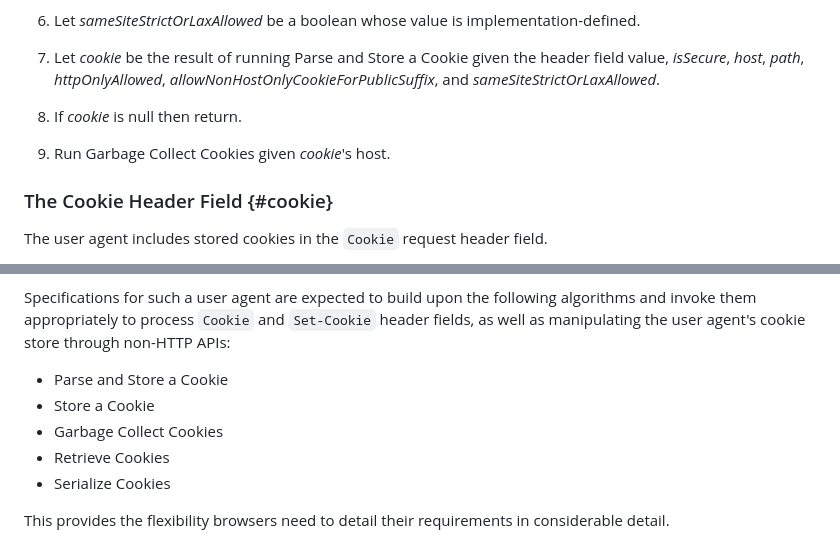
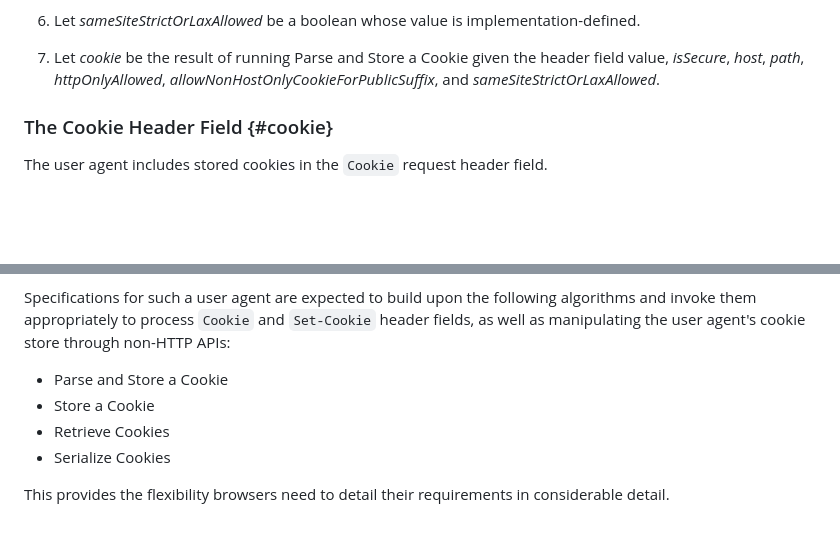
Before and after one commit to johannhof/draft-annevk-johannhof-httpbis-cookies, a Markdown page: draft-annevk-johannhof-httpbis-cookies.md, 2 parts joined by grey strips. Drawn GitHub-style; blank space fills up the shorter version.

```diff
--- a/draft-annevk-johannhof-httpbis-cookies.md
+++ b/draft-annevk-johannhof-httpbis-cookies.md
@@ -1413,10 +1360,6 @@ SHOULD be processed as follows:
 1. Let _cookie_ be the result of running Parse and Store a Cookie given the header field value,
    _isSecure_, _host_, _path_, _httpOnlyAllowed_, _allowNonHostOnlyCookieForPublicSuffix_, and
    _sameSiteStrictOrLaxAllowed_.
-
-1. If _cookie_ is null then return.
-
-1. Run Garbage Collect Cookies given _cookie_'s host.
 
 ### The Cookie Header Field {#cookie}
 
@@ -1464,7 +1407,6 @@ manipulating the user agent's cookie store through non-HTTP APIs:
 
 - Parse and Store a Cookie
 - Store a Cookie
-- Garbage Collect Cookies
 - Retrieve Cookies
 - Serialize Cookies
 
```
Also changed, not shown: other parts of draft-annevk-johannhof-httpbis-cookies.md (+22 -75 lines).
